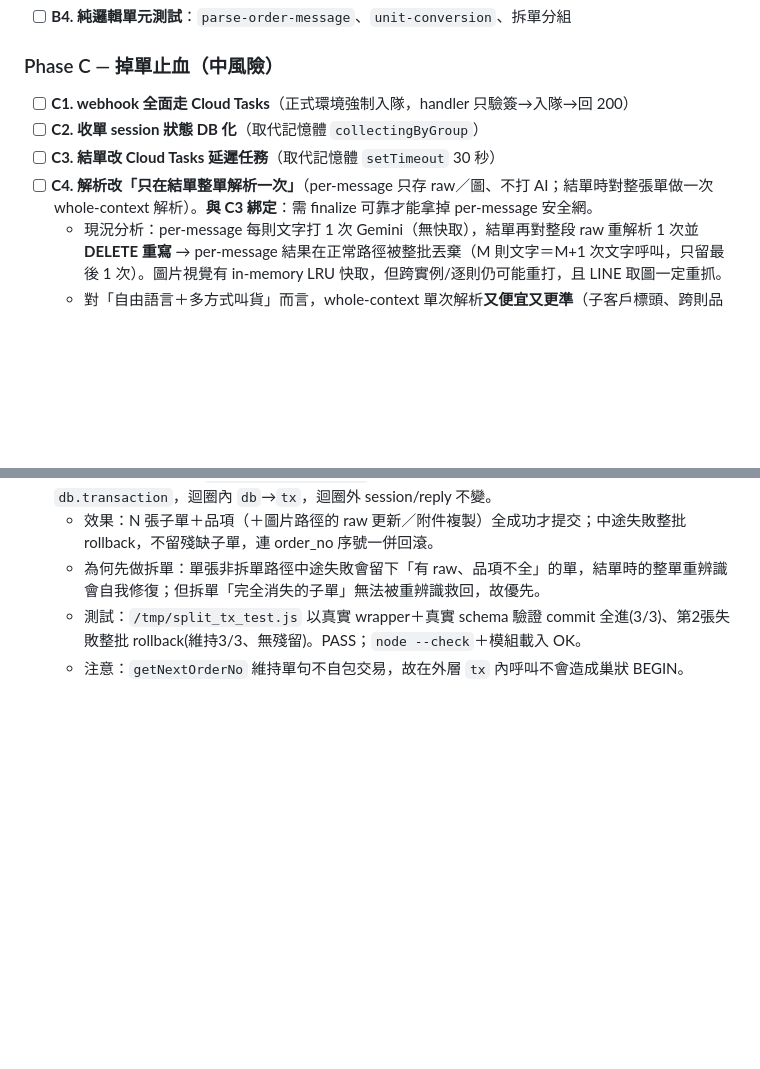
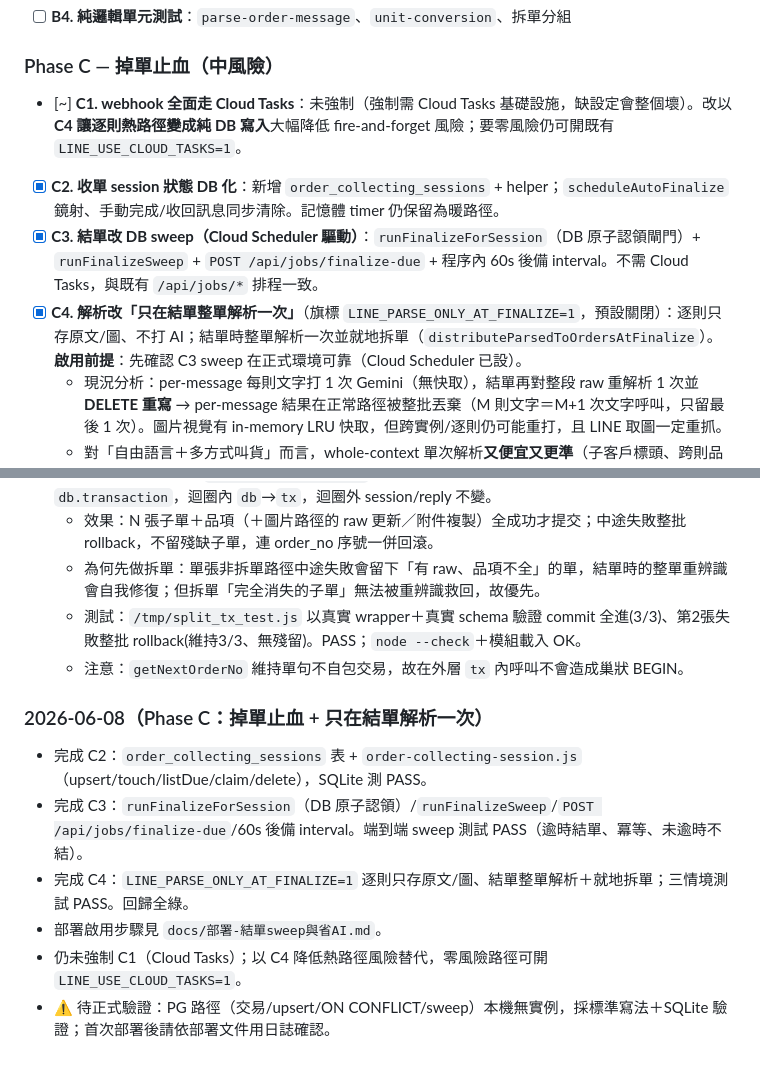
Before and after one commit to kong-5/songfu_linebot, a Markdown page: docs/架構改善-進度.md, 2 parts joined by grey strips. Rendered like a GitHub page; blank space fills up the shorter version.

Commit message:
docs: Phase C 進度更新 + 部署指引（結單 sweep 與省 AI 旗標）
https://claude.ai/code/session_01Upx1xGVE68qKPvmk98bCcX

```diff
--- a/docs/架構改善-進度.md
+++ b/docs/架構改善-進度.md
@@ -21,10 +21,10 @@
 - [ ] **B4. 純邏輯單元測試**：`parse-order-message`、`unit-conversion`、拆單分組
 
 ### Phase C — 掉單止血（中風險）
-- [ ] **C1. webhook 全面走 Cloud Tasks**（正式環境強制入隊，handler 只驗簽→入隊→回 200）
-- [ ] **C2. 收單 session 狀態 DB 化**（取代記憶體 `collectingByGroup`）
-- [ ] **C3. 結單改 Cloud Tasks 延遲任務**（取代記憶體 `setTimeout` 30 秒）
-- [ ] **C4. 解析改「只在結單整單解析一次」**（per-message 只存 raw／圖、不打 AI；結單時對整張單做一次 whole-context 解析）。**與 C3 綁定**：需 finalize 可靠才能拿掉 per-message 安全網。
+- [~] **C1. webhook 全面走 Cloud Tasks**：未強制（強制需 Cloud Tasks 基礎設施，缺設定會整個壞）。改以 **C4 讓逐則熱路徑變成純 DB 寫入**大幅降低 fire-and-forget 風險；要零風險仍可開既有 `LINE_USE_CLOUD_TASKS=1`。
+- [x] **C2. 收單 session 狀態 DB 化**：新增 `order_collecting_sessions` + helper；`scheduleAutoFinalize` 鏡射、手動完成/收回訊息同步清除。記憶體 timer 仍保留為暖路徑。
+- [x] **C3. 結單改 DB sweep（Cloud Scheduler 驅動）**：`runFinalizeForSession`（DB 原子認領閘門）+ `runFinalizeSweep` + `POST /api/jobs/finalize-due` + 程序內 60s 後備 interval。不需 Cloud Tasks，與既有 `/api/jobs/*` 排程一致。
+- [x] **C4. 解析改「只在結單整單解析一次」**（旗標 `LINE_PARSE_ONLY_AT_FINALIZE=1`，預設關閉）：逐則只存原文/圖、不打 AI；結單時整單解析一次並就地拆單（`distributeParsedToOrdersAtFinalize`）。**啟用前提**：先確認 C3 sweep 在正式環境可靠（Cloud Scheduler 已設）。
   - 現況分析：per-message 每則文字打 1 次 Gemini（無快取），結單再對整段 raw 重解析 1 次並 **DELETE 重寫** → per-message 結果在正常路徑被整批丟棄（M 則文字＝M+1 次文字呼叫，只留最後 1 次）。圖片視覺有 in-memory LRU 快取，但跨實例/逐則仍可能重打，且 LINE 取圖一定重抓。
   - 對「自由語言＋多方式叫貨」而言，whole-context 單次解析**又便宜又更準**（子客戶標頭、跨則品項、圖＋文合併都需整體上下文）。
   - ⚠️ 不建議用 `LINE_SKIP_FINALIZE_FULL_REBUILD=1` 達成省錢：那是「丟掉結單整單解析、改信 per-message」，per-message 看不到整體上下文，對自由語言會**變不準**。
@@ -53,3 +53,11 @@
   - 為何先做拆單：單張非拆單路徑中途失敗會留下「有 raw、品項不全」的單，結單時的整單重辨識會自我修復；但拆單「完全消失的子單」無法被重辨識救回，故優先。
   - 測試：`/tmp/split_tx_test.js` 以真實 wrapper＋真實 schema 驗證 commit 全進(3/3)、第2張失敗整批 rollback(維持3/3、無殘留)。PASS；`node --check`＋模組載入 OK。
   - 注意：`getNextOrderNo` 維持單句不自包交易，故在外層 `tx` 內呼叫不會造成巢狀 BEGIN。
+
+### 2026-06-08（Phase C：掉單止血 + 只在結單解析一次）
+- 完成 C2：`order_collecting_sessions` 表 + `order-collecting-session.js`（upsert/touch/listDue/claim/delete），SQLite 測 PASS。
+- 完成 C3：`runFinalizeForSession`（DB 原子認領）/`runFinalizeSweep`/`POST /api/jobs/finalize-due`/60s 後備 interval。端到端 sweep 測試 PASS（逾時結單、冪等、未逾時不結）。
+- 完成 C4：`LINE_PARSE_ONLY_AT_FINALIZE=1` 逐則只存原文/圖、結單整單解析＋就地拆單；三情境測試 PASS。回歸全綠。
+- 部署啟用步驟見 `docs/部署-結單sweep與省AI.md`。
+- 仍未強制 C1（Cloud Tasks）；以 C4 降低熱路徑風險替代，零風險路徑可開 `LINE_USE_CLOUD_TASKS=1`。
+- ⚠️ 待正式驗證：PG 路徑（交易/upsert/ON CONFLICT/sweep）本機無實例，採標準寫法＋SQLite 驗證；首次部署後請依部署文件用日誌確認。
```
Also changed, not shown: docs/部署-結單sweep與省AI.md (added, +60 -0 lines).
